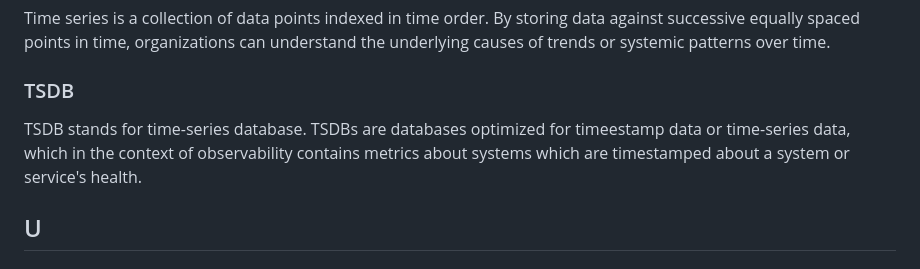
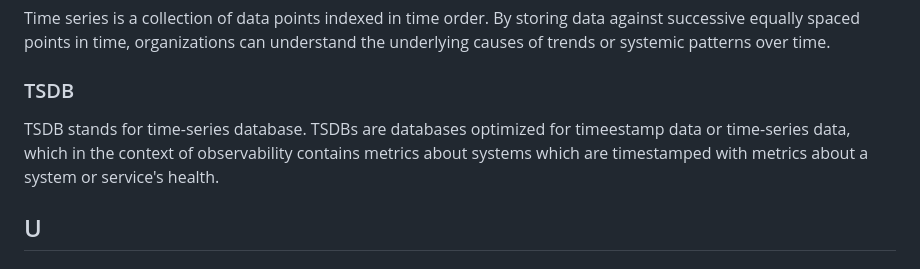
Before and after one commit to prathamesh-sonpatki/o11y-wiki, a Markdown page: README.md, the part around the change. Rendered like a GitHub page.

```diff
--- a/README.md
+++ b/README.md
@@ -137,7 +137,7 @@ understand the underlying causes of trends or systemic patterns over time.
 
 ### TSDB
 
-TSDB stands for time-series database. TSDBs are databases optimized for timeestamp data or time-series data, which in the context of observability contains metrics about systems which are timestamped about a system or service's health.
+TSDB stands for time-series database. TSDBs are databases optimized for timeestamp data or time-series data, which in the context of observability contains metrics about systems which are timestamped with metrics about a system or service's health.
 
 ## U
 
```
